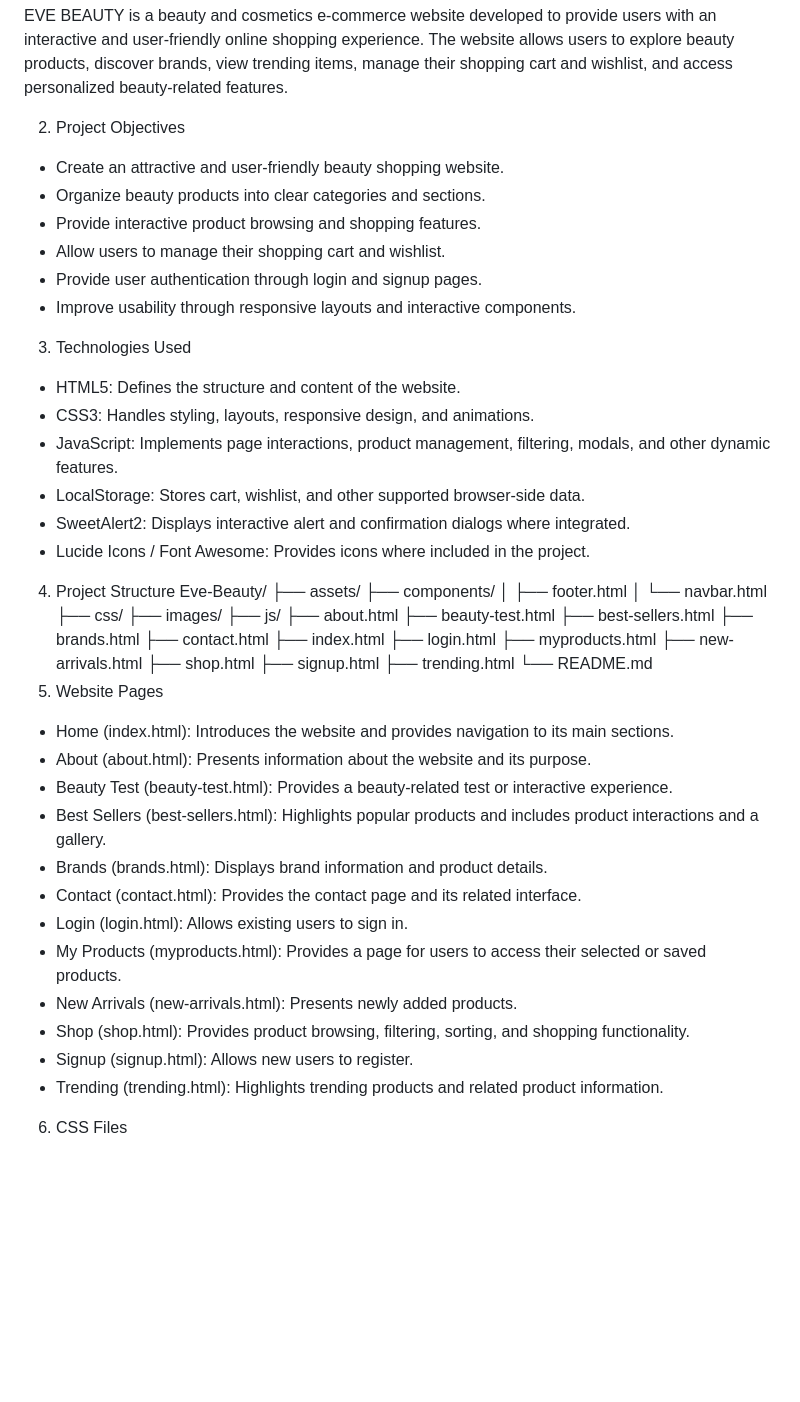
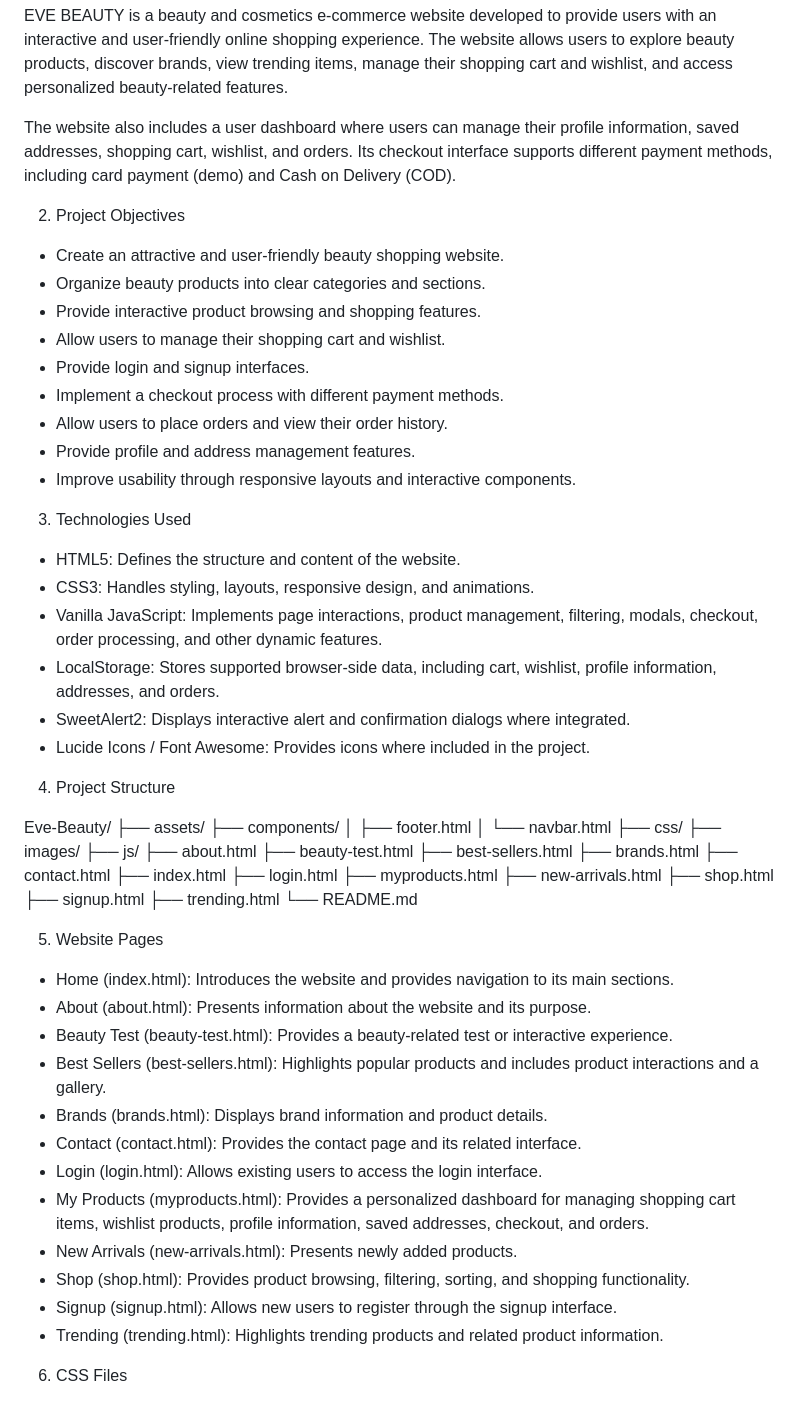
Before and after one commit to hawakakkar/eve-beauty, a Markdown page: README.md, the part around one of its changes. Drawn GitHub-style; blank space fills up the shorter version.

```diff
--- a/README.md
+++ b/README.md
@@ -3,6 +3,8 @@ EVE BEAUTY
 1. Project Overview
 
 EVE BEAUTY is a beauty and cosmetics e-commerce website developed to provide users with an interactive and user-friendly online shopping experience. The website allows users to explore beauty products, discover brands, view trending items, manage their shopping cart and wishlist, and access personalized beauty-related features.
+
+The website also includes a user dashboard where users can manage their profile information, saved addresses, shopping cart, wishlist, and orders. Its checkout interface supports different payment methods, including card payment (demo) and Cash on Delivery (COD).
 
 2. Project Objectives
 
@@ -10,40 +12,45 @@ EVE BEAUTY is a beauty and cosmetics e-commerce website developed to provide use
 - Organize beauty products into clear categories and sections.
 - Provide interactive product browsing and shopping features.
 - Allow users to manage their shopping cart and wishlist.
-- Provide user authentication through login and signup pages.
+- Provide login and signup interfaces.
+- Implement a checkout process with different payment methods.
+- Allow users to place orders and view their order history.
+- Provide profile and address management features.
 - Improve usability through responsive layouts and interactive components.
 
 3. Technologies Used
 
 - HTML5: Defines the structure and content of the website.
 - CSS3: Handles styling, layouts, responsive design, and animations.
-- JavaScript: Implements page interactions, product management, filtering, modals, and other dynamic features.
-- LocalStorage: Stores cart, wishlist, and other supported browser-side data.
+- Vanilla JavaScript: Implements page interactions, product management, filtering, modals, checkout, order processing, and other dynamic features.
+- LocalStorage: Stores supported browser-side data, including cart, wishlist, profile information, addresses, and orders.
 - SweetAlert2: Displays interactive alert and confirmation dialogs where integrated.
 - Lucide Icons / Font Awesome: Provides icons where included in the project.
 
 4. Project Structure
-   Eve-Beauty/
-   ├── assets/
-   ├── components/
-   │ ├── footer.html
-   │ └── navbar.html
-   ├── css/
-   ├── images/
-   ├── js/
-   ├── about.html
-   ├── beauty-test.html
-   ├── best-sellers.html
-   ├── brands.html
-   ├── contact.html
-   ├── index.html
-   ├── login.html
-   ├── myproducts.html
-   ├── new-arrivals.html
-   ├── shop.html
-   ├── signup.html
-   ├── trending.html
-   └── README.md
+
+Eve-Beauty/
+├── assets/
+├── components/
+│ ├── footer.html
+│ └── navbar.html
+├── css/
+├── images/
+├── js/
+├── about.html
+├── beauty-test.html
+├── best-sellers.html
+├── brands.html
+├── contact.html
+├── index.html
+├── login.html
+├── myproducts.html
+├── new-arrivals.html
+├── shop.html
+├── signup.html
+├── trending.html
+└── README.md
+
 5. Website Pages
 
 - Home (index.html): Introduces the website and provides navigation to its main sections.
@@ -52,11 +59,11 @@ EVE BEAUTY is a beauty and cosmetics e-commerce website developed to provide use
 - Best Sellers (best-sellers.html): Highlights popular products and includes product interactions and a gallery.
 - Brands (brands.html): Displays brand information and product details.
 - Contact (contact.html): Provides the contact page and its related interface.
-- Login (login.html): Allows existing users to sign in.
-- My Products (myproducts.html): Provides a page for users to access their selected or saved products.
+- Login (login.html): Allows existing users to access the login interface.
+- My Products (myproducts.html): Provides a personalized dashboard for managing shopping cart items, wishlist products, profile information, saved addresses, checkout, and orders.
 - New Arrivals (new-arrivals.html): Presents newly added products.
 - Shop (shop.html): Provides product browsing, filtering, sorting, and shopping functionality.
-- Signup (signup.html): Allows new users to register.
+- Signup (signup.html): Allows new users to register through the signup interface.
 - Trending (trending.html): Highlights trending products and related product information.
 
 6. CSS Files
```
Also changed, not shown: other parts of README.md (+86 -21 lines).
